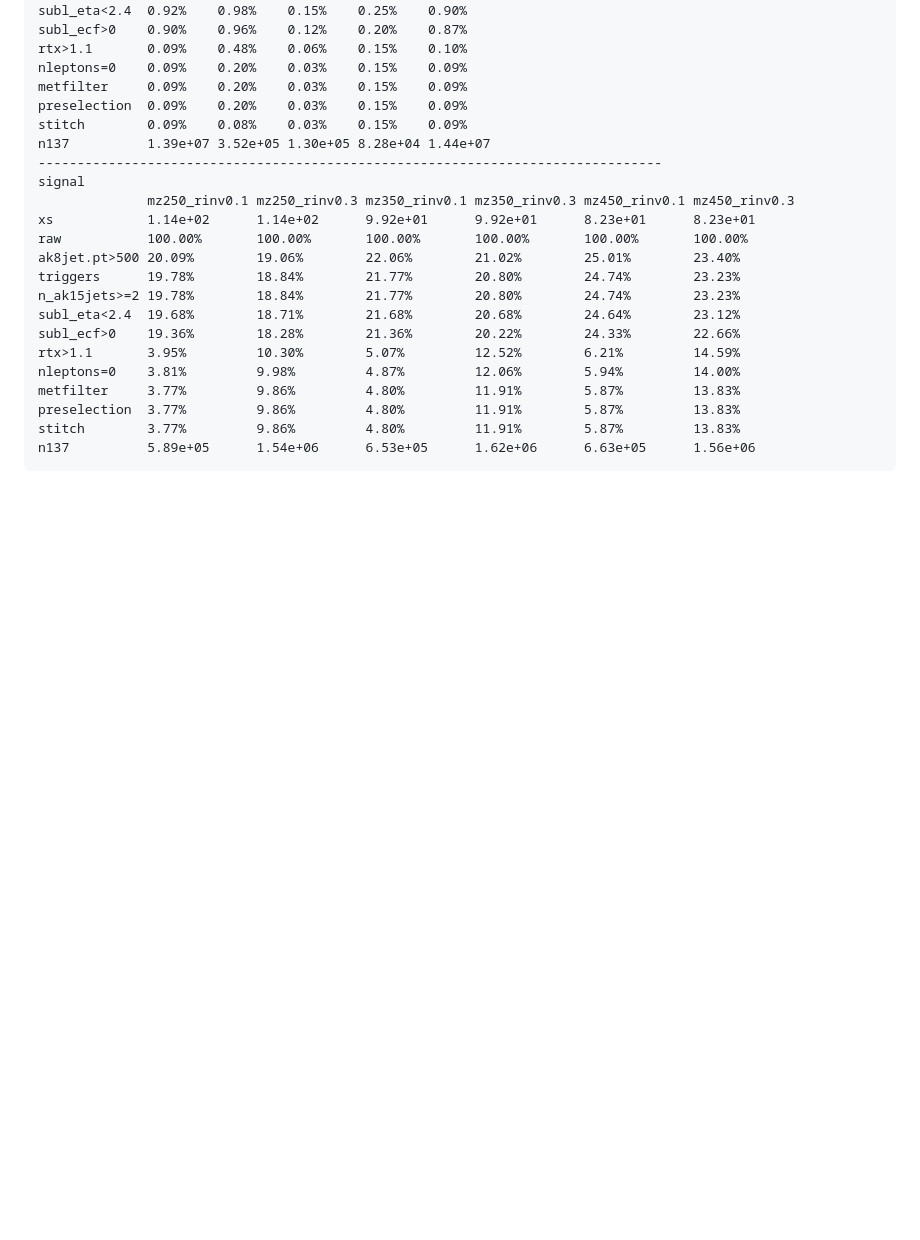
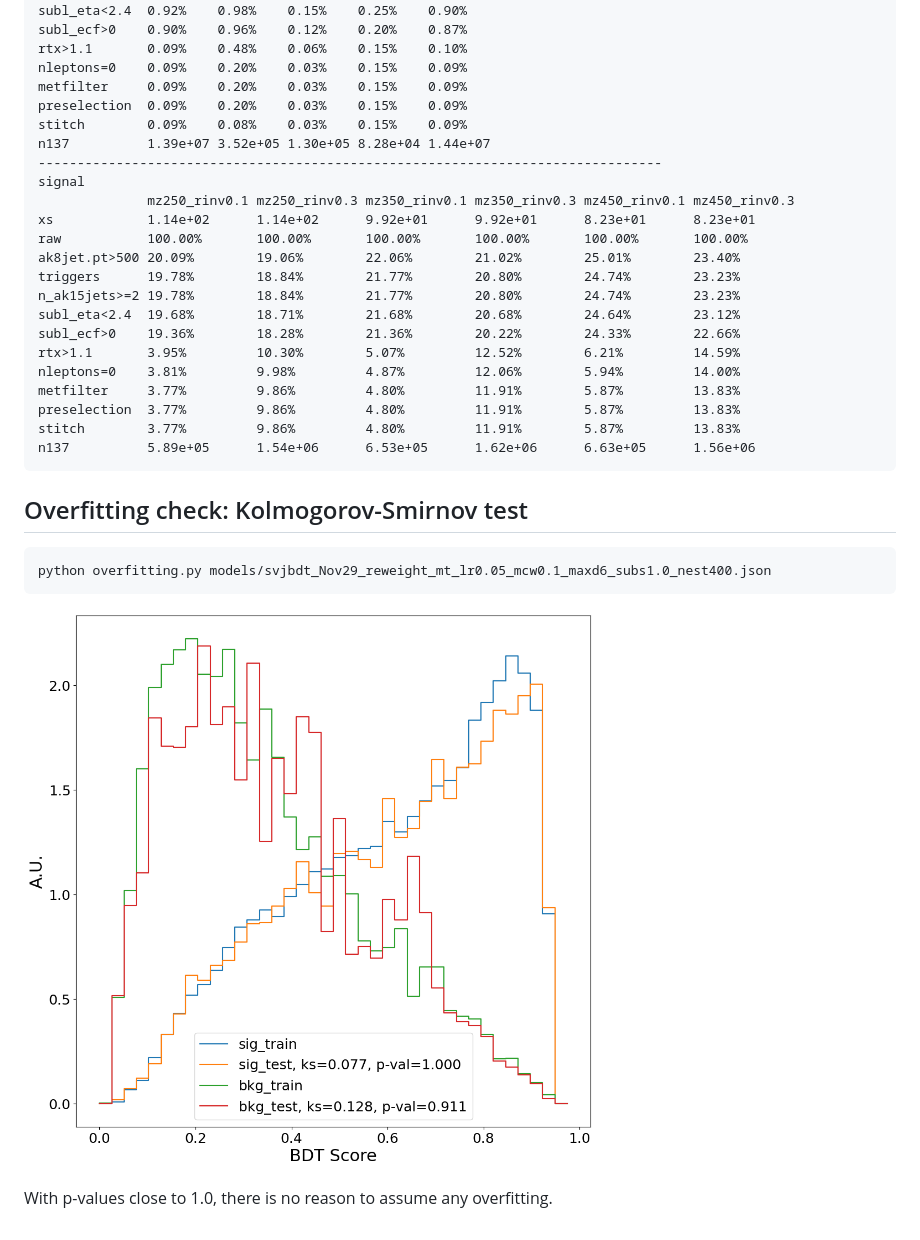
Before and after one commit to yimuchen/svj_uboost, a Markdown page: README.md, the part around the change. GitHub-like rendering; pictures changed too: example_plots/overfit.png (added); blank space fills up the shorter version.

Commit message:
added overfitting check

````diff
--- a/README.md
+++ b/README.md
@@ -127,3 +127,14 @@ preselection  3.77%         9.86%         4.80%         11.91%        5.87%
 stitch        3.77%         9.86%         4.80%         11.91%        5.87%         13.83%
 n137          5.89e+05      1.54e+06      6.53e+05      1.62e+06      6.63e+05      1.56e+06
 ```
+
+
+## Overfitting check: Kolmogorov-Smirnov test
+
+```bash
+python overfitting.py models/svjbdt_Nov29_reweight_mt_lr0.05_mcw0.1_maxd6_subs1.0_nest400.json
+```
+
+![overfit plot](example_plots/overfit.png)
+
+With p-values close to 1.0, there is no reason to assume any overfitting.
````
Also changed, not shown: 4 other files.
